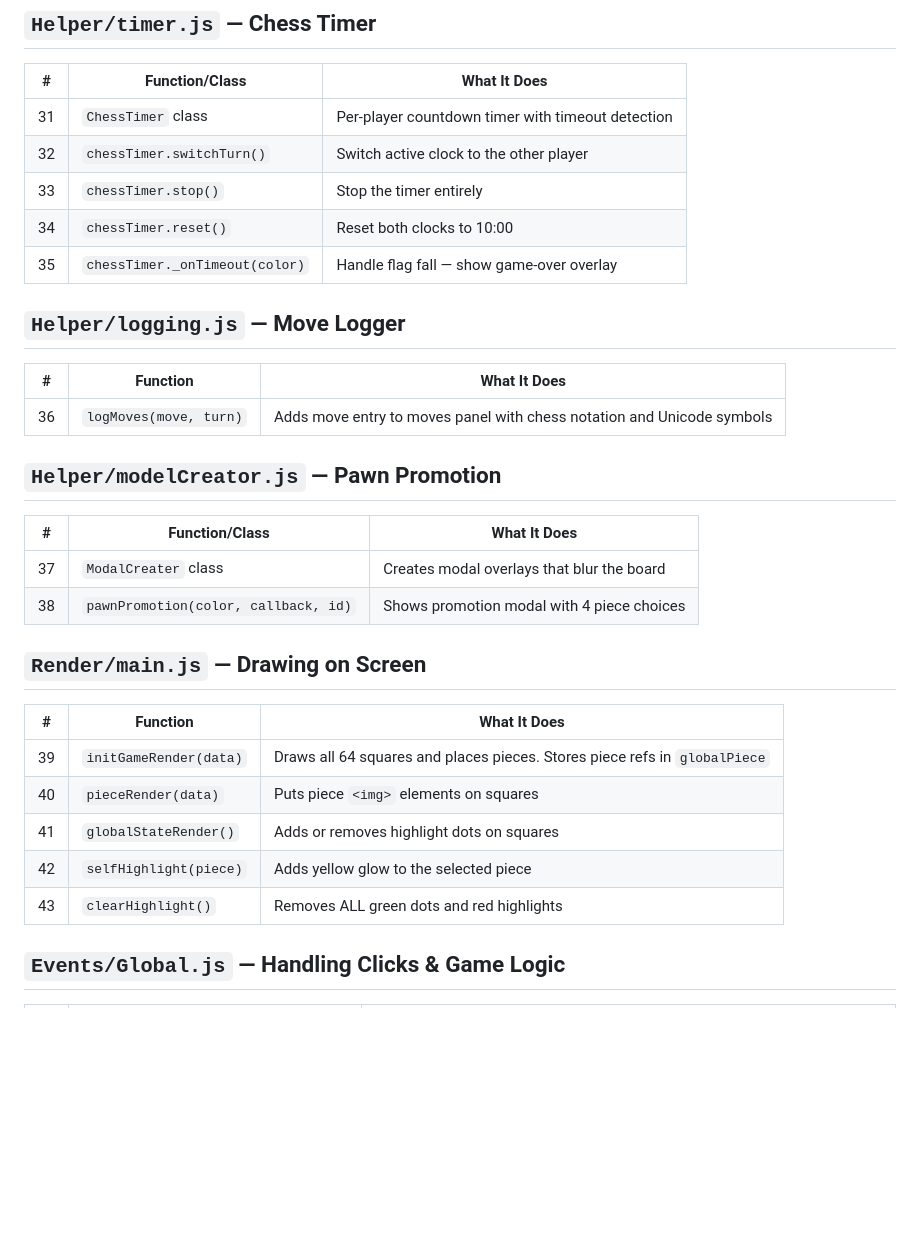
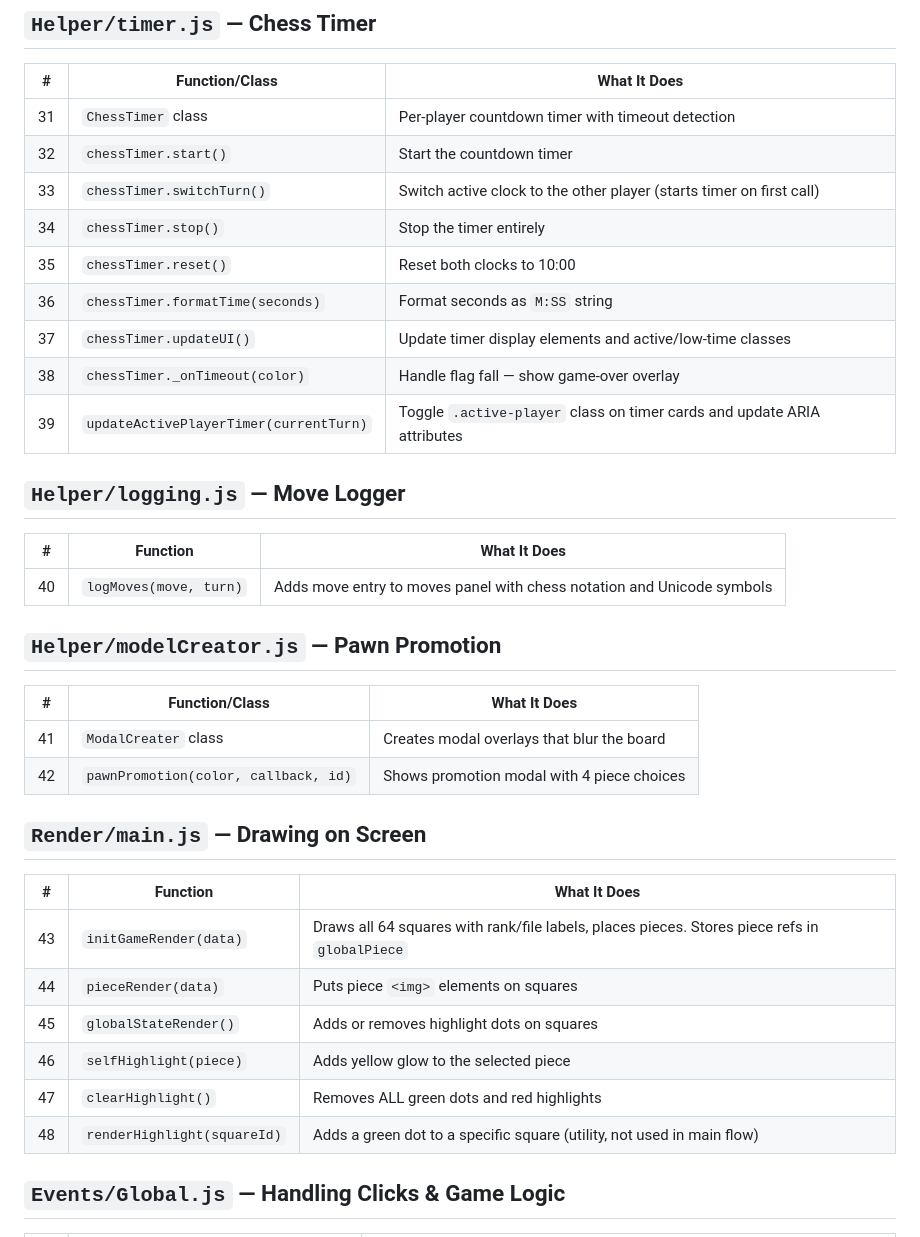
Before and after one commit to sharmaa-abhi/ChessCode, a Markdown page: docs/Implementation.md, the part around one of its changes. GitHub-like rendering; blank space fills up the shorter version.

```diff
--- a/docs/Implementation.md
+++ b/docs/Implementation.md
@@ -65,33 +65,38 @@ This document covers all functions (with quick reference), piece movement rules,
 | # | Function/Class | What It Does |
 |---|----------------|--------------|
 | 31 | `ChessTimer` class | Per-player countdown timer with timeout detection |
-| 32 | `chessTimer.switchTurn()` | Switch active clock to the other player |
-| 33 | `chessTimer.stop()` | Stop the timer entirely |
-| 34 | `chessTimer.reset()` | Reset both clocks to 10:00 |
-| 35 | `chessTimer._onTimeout(color)` | Handle flag fall — show game-over overlay |
+| 32 | `chessTimer.start()` | Start the countdown timer |
+| 33 | `chessTimer.switchTurn()` | Switch active clock to the other player (starts timer on first call) |
+| 34 | `chessTimer.stop()` | Stop the timer entirely |
+| 35 | `chessTimer.reset()` | Reset both clocks to 10:00 |
+| 36 | `chessTimer.formatTime(seconds)` | Format seconds as `M:SS` string |
+| 37 | `chessTimer.updateUI()` | Update timer display elements and active/low-time classes |
+| 38 | `chessTimer._onTimeout(color)` | Handle flag fall — show game-over overlay |
+| 39 | `updateActivePlayerTimer(currentTurn)` | Toggle `.active-player` class on timer cards and update ARIA attributes |
 
 ## `Helper/logging.js` — Move Logger
 
 | # | Function | What It Does |
 |---|----------|--------------|
-| 36 | `logMoves(move, turn)` | Adds move entry to moves panel with chess notation and Unicode symbols |
+| 40 | `logMoves(move, turn)` | Adds move entry to moves panel with chess notation and Unicode symbols |
 
 ## `Helper/modelCreator.js` — Pawn Promotion
 
 | # | Function/Class | What It Does |
 |---|----------------|--------------|
-| 37 | `ModalCreater` class | Creates modal overlays that blur the board |
-| 38 | `pawnPromotion(color, callback, id)` | Shows promotion modal with 4 piece choices |
+| 41 | `ModalCreater` class | Creates modal overlays that blur the board |
+| 42 | `pawnPromotion(color, callback, id)` | Shows promotion modal with 4 piece choices |
 
 ## `Render/main.js` — Drawing on Screen
 
 | # | Function | What It Does |
 |---|----------|--------------|
-| 39 | `initGameRender(data)` | Draws all 64 squares and places pieces. Stores piece refs in `globalPiece` |
-| 40 | `pieceRender(data)` | Puts piece `<img>` elements on squares |
-| 41 | `globalStateRender()` | Adds or removes highlight dots on squares |
-| 42 | `selfHighlight(piece)` | Adds yellow glow to the selected piece |
-| 43 | `clearHighlight()` | Removes ALL green dots and red highlights |
+| 43 | `initGameRender(data)` | Draws all 64 squares with rank/file labels, places pieces. Stores piece refs in `globalPiece` |
+| 44 | `pieceRender(data)` | Puts piece `<img>` elements on squares |
+| 45 | `globalStateRender()` | Adds or removes highlight dots on squares |
+| 46 | `selfHighlight(piece)` | Adds yellow glow to the selected piece |
+| 47 | `clearHighlight()` | Removes ALL green dots and red highlights |
+| 48 | `renderHighlight(squareId)` | Adds a green dot to a specific square (utility, not used in main flow) |
 
 ## `Events/Global.js` — Handling Clicks & Game Logic
 
```
Also changed, not shown: other parts of docs/Implementation.md (+39 -28 lines).
